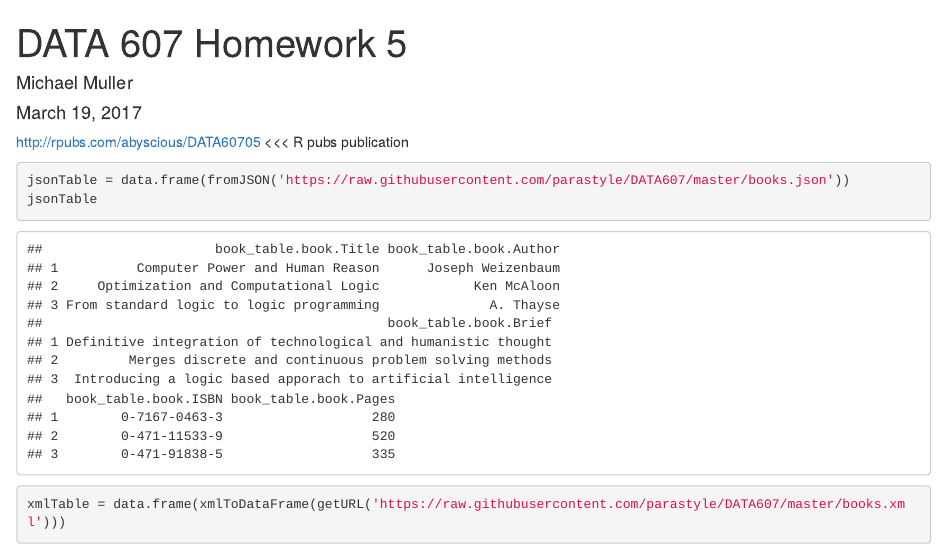
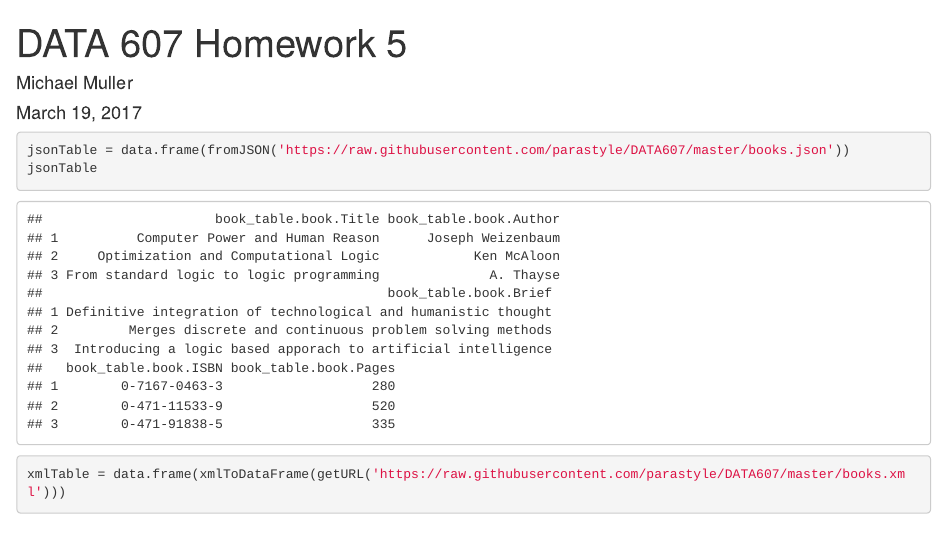
Before and after one commit to parastyle/DATA607, an R Markdown document (hw5 - JSONxmlHTML.Rmd): the page in a window 1100 px wide, from its top. Rendered offline with R 4.5, knitr and Pandoc, with nearby package versions; some code elsewhere in the file could not run offline.

Commit message:
Update hw5 - JSONxmlHTML.Rmd

````diff
--- a/hw5 - JSONxmlHTML.Rmd
+++ b/hw5 - JSONxmlHTML.Rmd
@@ -5,7 +5,6 @@ date: "March 19, 2017"
 output: html_document
 ---
 
-http://rpubs.com/abyscious/DATA60705   <<< R pubs publication
 
 ```{r setup, include=FALSE}
 knitr::opts_chunk$set(echo = TRUE)
````
